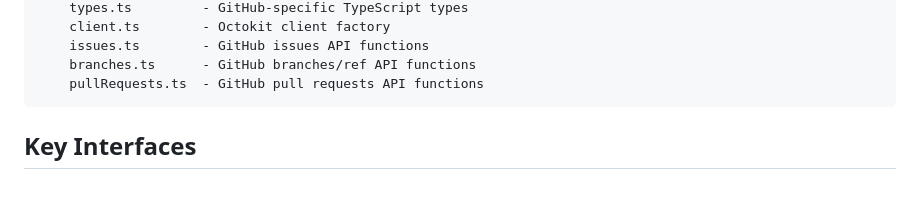
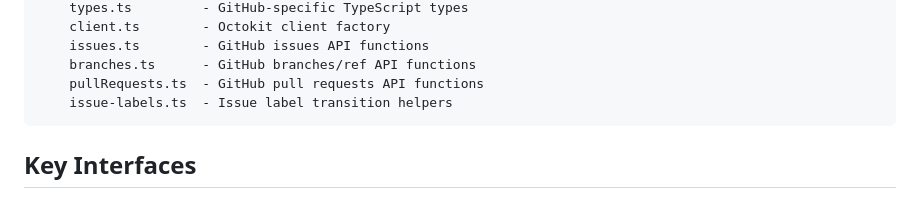
Before and after one commit to podlodka-ai-club/blast-furnace, a Markdown page: CLAUDE.md, the part around the change. GitHub-like rendering.

````diff
--- a/CLAUDE.md
+++ b/CLAUDE.md
@@ -52,6 +52,7 @@ src/
     issues.ts        - GitHub issues API functions
     branches.ts      - GitHub branches/ref API functions
     pullRequests.ts  - GitHub pull requests API functions
+    issue-labels.ts  - Issue label transition helpers
 ```
 
 ## Key Interfaces
````
Also changed, not shown: README.md (+63 -10 lines).
